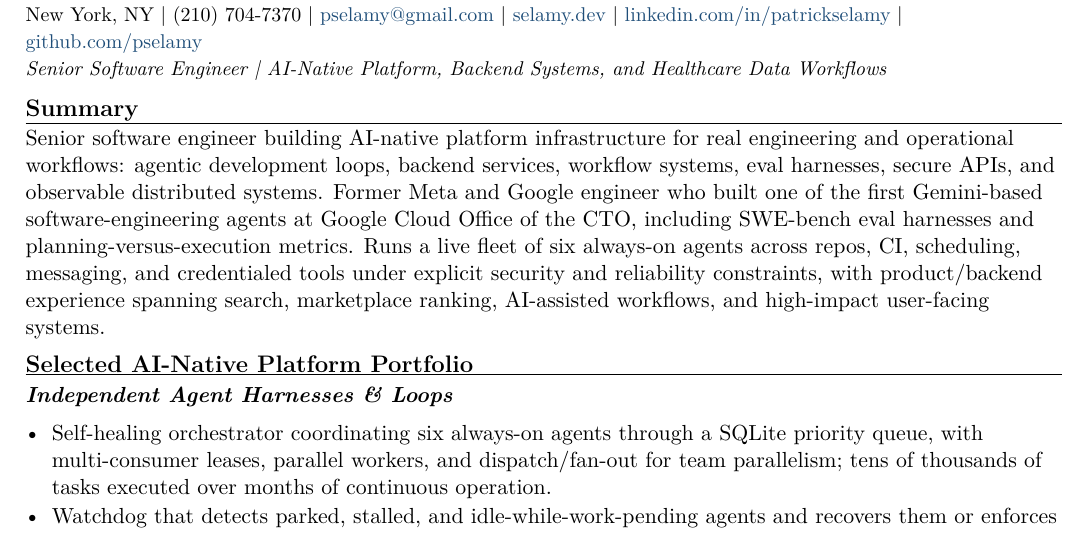
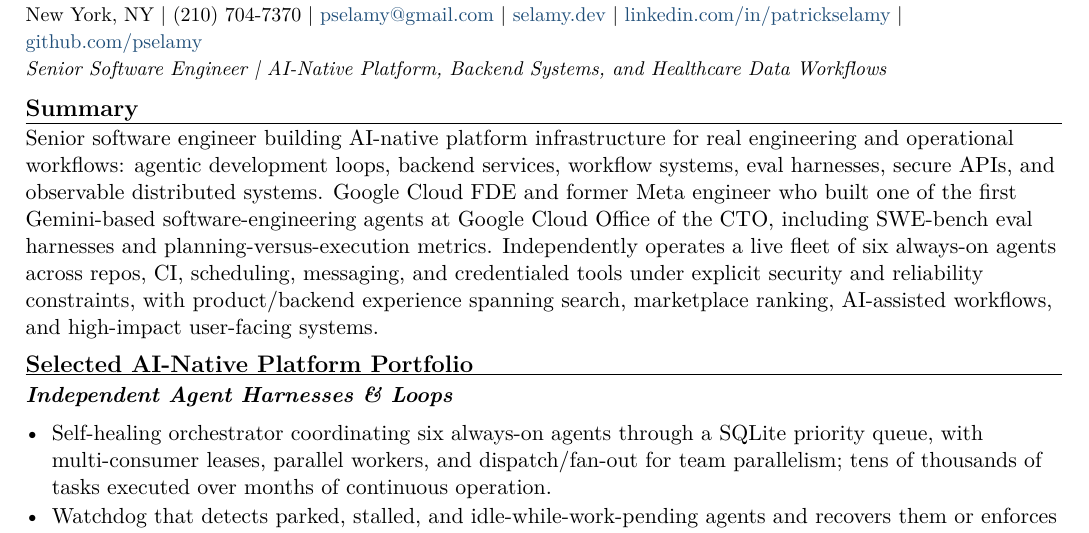
Before and after one commit to pselamy/resume, a LaTeX document (variants/garner.tex): part of page 1 of 2, cut so that both start at the same text. Compiled offline with pdfLaTeX.

Commit message:
chore: stage reviewed variants/garner.tex
Apply the locally validated and independently reviewed source.

```diff
--- a/variants/garner.tex
+++ b/variants/garner.tex
@@ -3,7 +3,7 @@
 \input{sections/header}
 \titleline{Senior Software Engineer \textbar{} AI-Native Platform, Backend Systems, and Healthcare Data Workflows}
 \rsection{Summary}
-Senior software engineer building AI-native platform infrastructure for real engineering and operational workflows: agentic development loops, backend services, workflow systems, eval harnesses, secure APIs, and observable distributed systems. Former Meta and Google engineer who built one of the first Gemini-based software-engineering agents at Google Cloud Office of the CTO, including SWE-bench eval harnesses and planning-versus-execution metrics. Runs a live fleet of six always-on agents across repos, CI, scheduling, messaging, and credentialed tools under explicit security and reliability constraints, with product/backend experience spanning search, marketplace ranking, AI-assisted workflows, and high-impact user-facing systems.
+Senior software engineer building AI-native platform infrastructure for real engineering and operational workflows: agentic development loops, backend services, workflow systems, eval harnesses, secure APIs, and observable distributed systems. Google Cloud FDE and former Meta engineer who built one of the first Gemini-based software-engineering agents at Google Cloud Office of the CTO, including SWE-bench eval harnesses and planning-versus-execution metrics. Independently operates a live fleet of six always-on agents across repos, CI, scheduling, messaging, and credentialed tools under explicit security and reliability constraints, with product/backend experience spanning search, marketplace ranking, AI-assisted workflows, and high-impact user-facing systems.
 \rsection{Selected AI-Native Platform Portfolio}
 \input{sections/portfolio-harnesses}
 \input{sections/portfolio-fleet}
```
